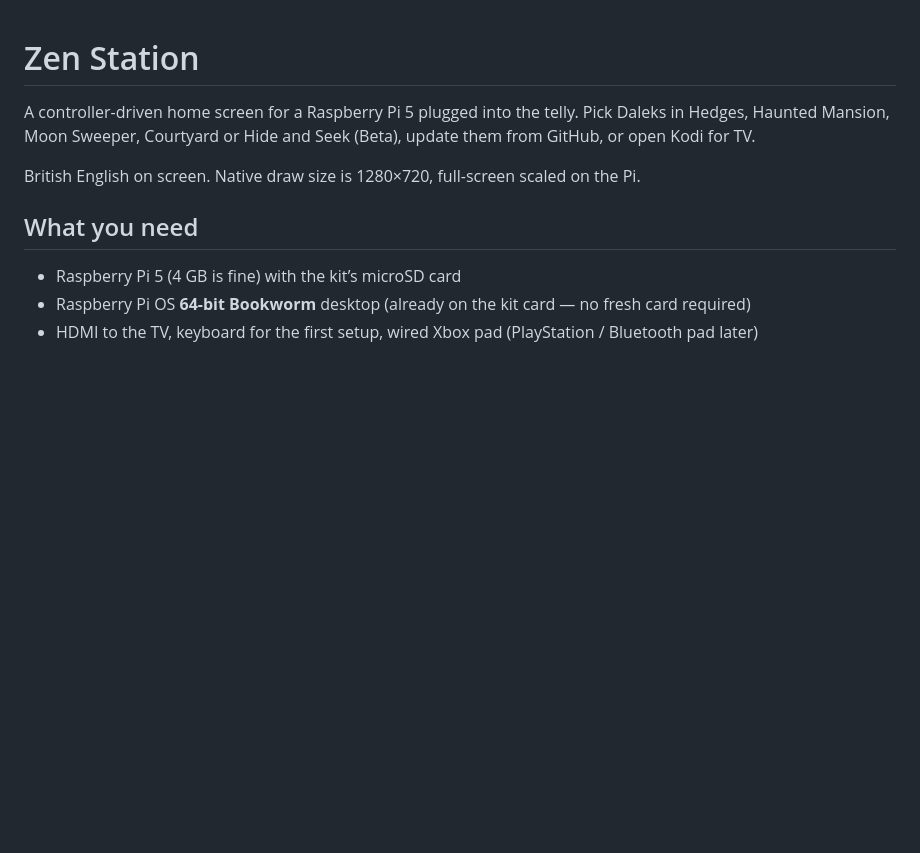
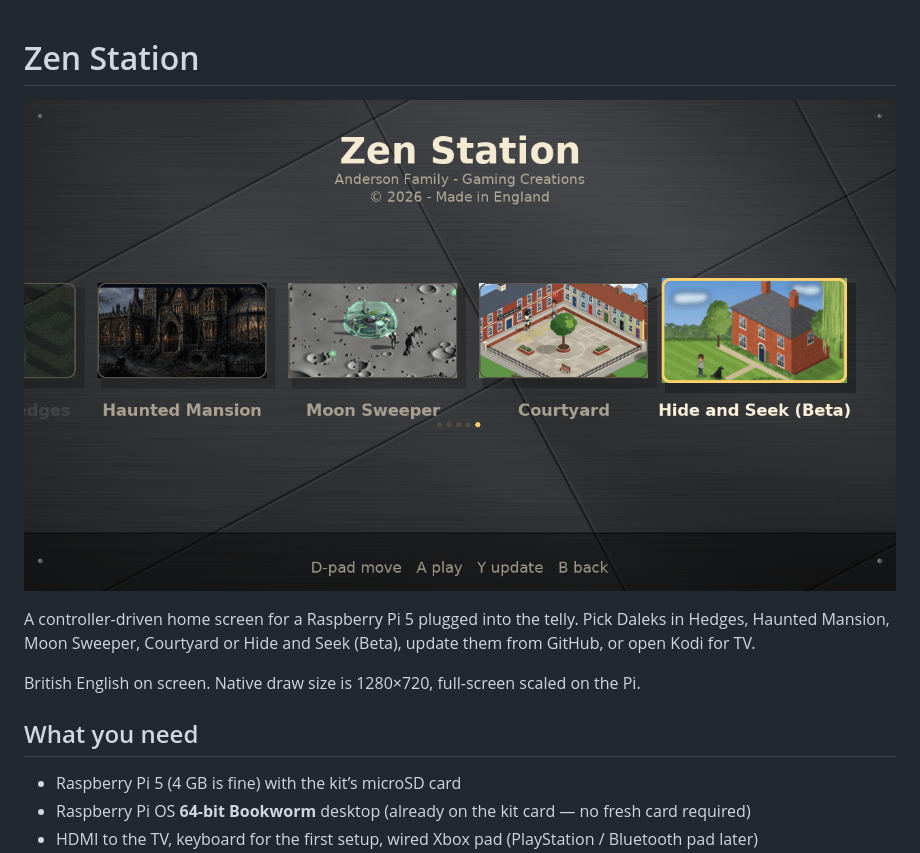
Before and after one commit to brixham99/Zen-Station, a Markdown page: README.md, the part around the change. Rendered like a GitHub page; pictures changed too: docs/screenshot.png (added); blank space fills up the shorter version.

Commit message:
Add a tile-menu screenshot at the top of the README

```diff
--- a/README.md
+++ b/README.md
@@ -1,4 +1,6 @@
 # Zen Station
+
+![Zen Station screenshot](docs/screenshot.png)
 
 A controller-driven home screen for a Raspberry Pi 5 plugged into the telly.
 Pick Daleks in Hedges, Haunted Mansion, Moon Sweeper, Courtyard or Hide and Seek (Beta), update them
```
